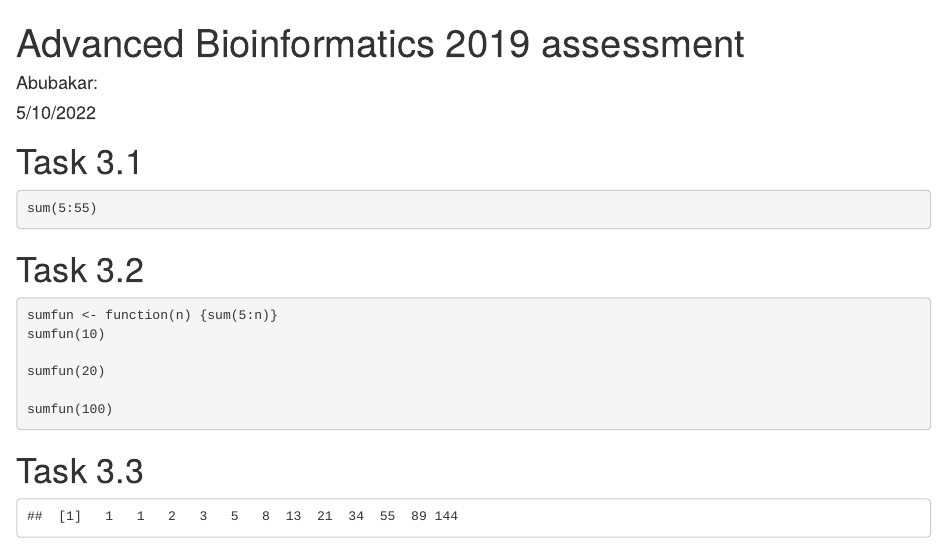
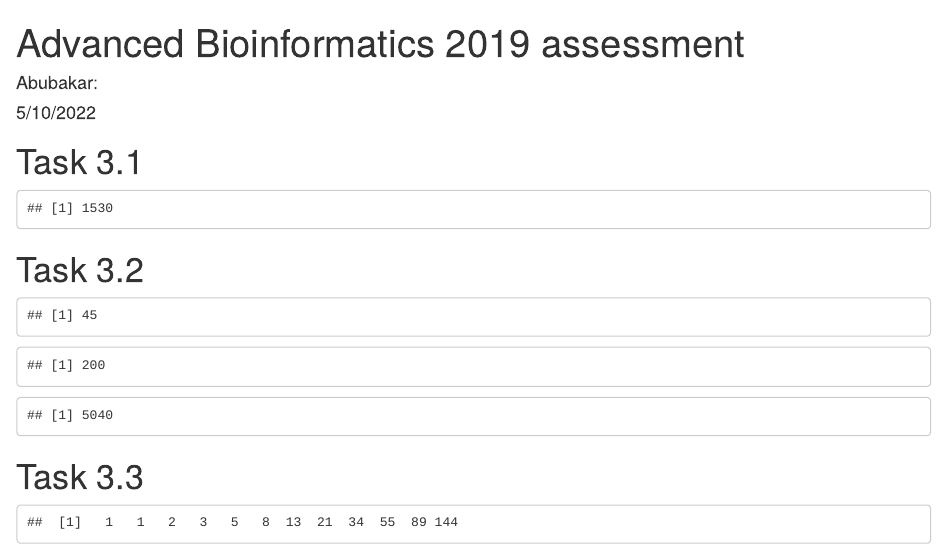
Before and after one commit to Asharif987/advcancebioinformaticsasignment, an R Markdown document (rmakrdown.Rmd): the page in a window 1100 px wide, from its top. The pictures show the output file rmakrdown.html that the author committed with the source, opened offline.

Commit message:
Add files via upload

````diff
--- a/rmakrdown.Rmd
+++ b/rmakrdown.Rmd
@@ -13,14 +13,14 @@ knitr::opts_chunk$set(echo = TRUE)
 
 # Task 3.1
 
-``` {sum function}
+```{r, echo=FALSE}
 sum(5:55)
 ```
 
 
 # Task 3.2
 
-```{write new sum function}
+```{r, echo=FALSE}
 sumfun <- function(n) {sum(5:n)}
 sumfun(10)
 
@@ -32,20 +32,20 @@ sumfun(100)
 # Task 3.3
 
 ```{r, echo=FALSE}
-fib <- function(n) {  #function for calculating fibonnaci of a vector with n values
-  fib <-numeric(n)
-  fib[1] <- 1 #second element of fibonnaci series is 1
-  fib[2] <- 1 #second element of fibonnaci series is  2
+series <- function(n) {  #function for calculating fibonnaci of a vector with n values
+  series <-numeric(n)
+  series[1] <- 1 #second element of fibonnaci series is 1
+  series[2] <- 1 #second element of fibonnaci series is  2
   i = 3 # start the loop at the third element
 
   while (i <= n) { # repeat the loop upto 12th  element of fib
-    fib[i]=fib[i - 1] + fib[i - 2]
+    series[i]=series[i - 1] + series[i - 2]
     i<- i + 1
   }
-  return(fib) # return the answer
+  return(series) # return the answer
 }
 
-fib(12)
+series(12)
 ```
 
 # Task 3.4
````
Also changed, not shown: rmakrdown.html.
